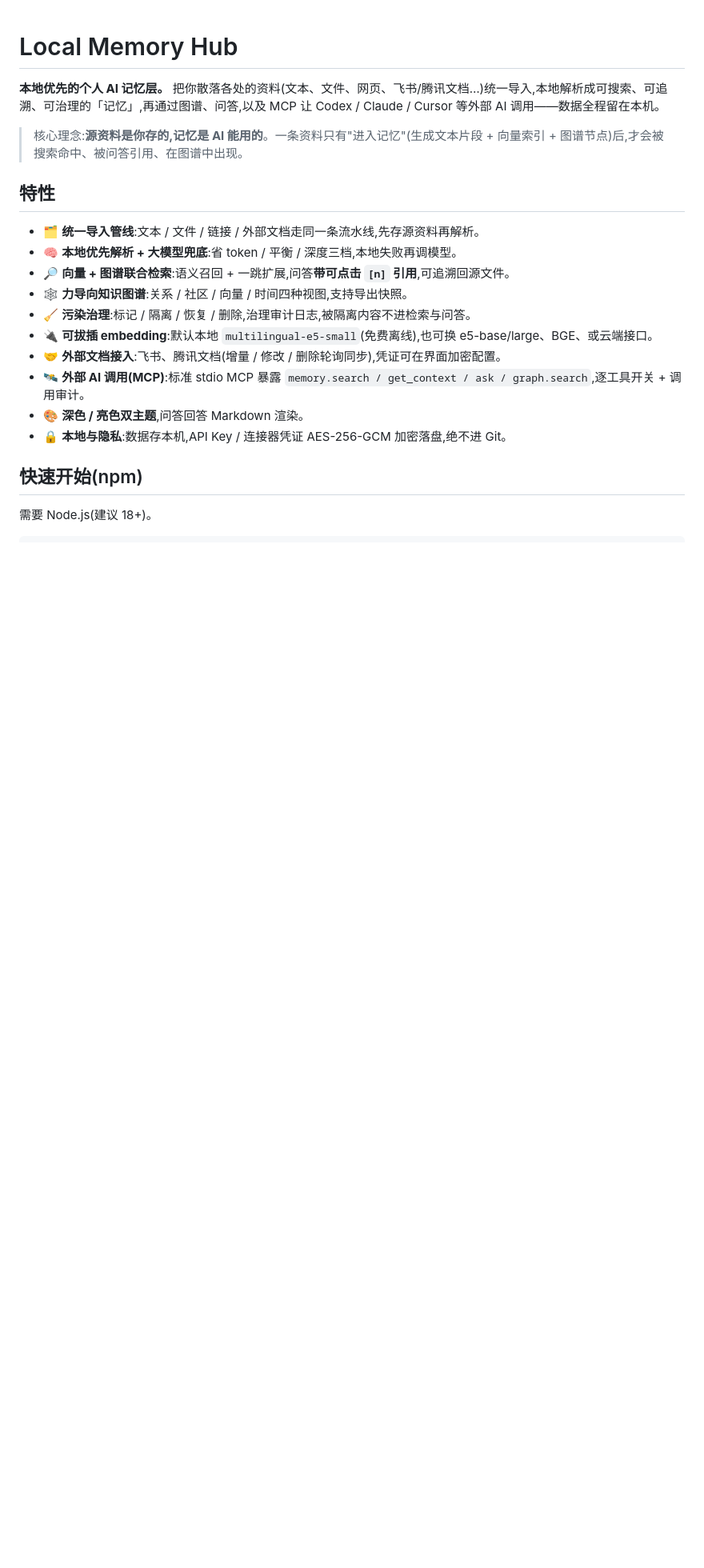
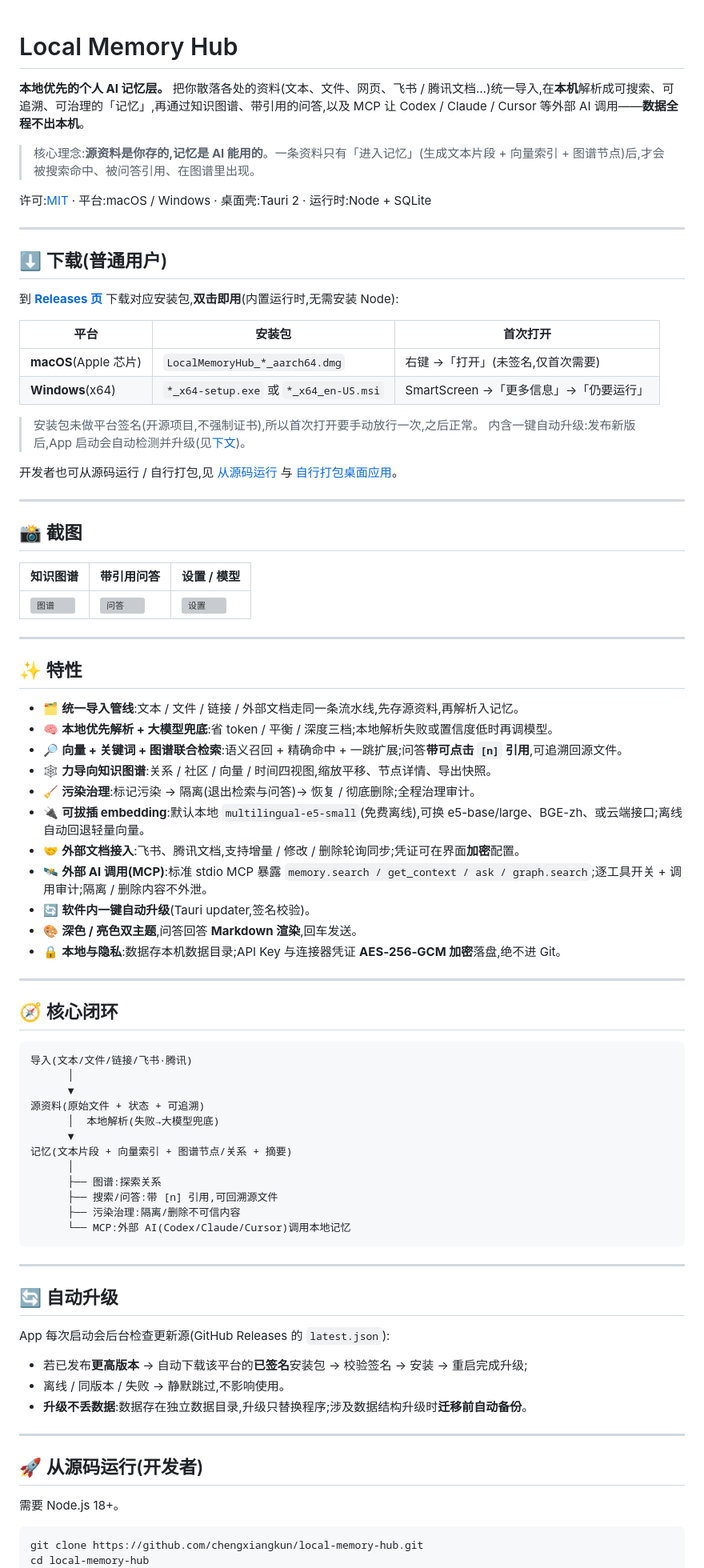
Before and after one commit to chengxiangkun/local-memory-hub, a Markdown page: README.md, the part around one of its changes. Shown at 80% size. Drawn GitHub-style; blank space fills up the shorter version; grey boxes are pictures that could not be loaded.

Commit message:
docs: README 扩写为正式开源主页(下载/截图/自动升级/构建/FAQ)
Co-Authored-By: Claude Opus 4.8 (1M context) <noreply@anthropic.com>
Claude-Session: https://claude.ai/code/session_01Hz3D1q6U1GMukWVys1SDzh

````diff
--- a/README.md
+++ b/README.md
@@ -1,25 +1,86 @@
 # Local Memory Hub
 
-**本地优先的个人 AI 记忆层。** 把你散落各处的资料(文本、文件、网页、飞书/腾讯文档…)统一导入,本地解析成可搜索、可追溯、可治理的「记忆」,再通过图谱、问答,以及 MCP 让 Codex / Claude / Cursor 等外部 AI 调用——数据全程留在本机。
+**本地优先的个人 AI 记忆层。** 把你散落各处的资料(文本、文件、网页、飞书 / 腾讯文档…)统一导入,在**本机**解析成可搜索、可追溯、可治理的「记忆」,再通过知识图谱、带引用的问答,以及 MCP 让 Codex / Claude / Cursor 等外部 AI 调用——**数据全程不出本机**。
 
-> 核心理念:**源资料是你存的,记忆是 AI 能用的**。一条资料只有"进入记忆"(生成文本片段 + 向量索引 + 图谱节点)后,才会被搜索命中、被问答引用、在图谱中出现。
+> 核心理念:**源资料是你存的,记忆是 AI 能用的**。一条资料只有「进入记忆」(生成文本片段 + 向量索引 + 图谱节点)后,才会被搜索命中、被问答引用、在图谱里出现。
 
-## 特性
+许可:[MIT](LICENSE) · 平台:macOS / Windows · 桌面壳:Tauri 2 · 运行时:Node + SQLite
 
-- 🗂️ **统一导入管线**:文本 / 文件 / 链接 / 外部文档走同一条流水线,先存源资料再解析。
-- 🧠 **本地优先解析 + 大模型兜底**:省 token / 平衡 / 深度三档,本地失败再调模型。
-- 🔎 **向量 + 图谱联合检索**:语义召回 + 一跳扩展,问答**带可点击 `[n]` 引用**,可追溯回源文件。
-- 🕸️ **力导向知识图谱**:关系 / 社区 / 向量 / 时间四种视图,支持导出快照。
-- 🧹 **污染治理**:标记 / 隔离 / 恢复 / 删除,治理审计日志,被隔离内容不进检索与问答。
-- 🔌 **可拔插 embedding**:默认本地 `multilingual-e5-small`(免费离线),也可换 e5-base/large、BGE、或云端接口。
-- 🤝 **外部文档接入**:飞书、腾讯文档(增量 / 修改 / 删除轮询同步),凭证可在界面加密配置。
-- 🛰️ **外部 AI 调用(MCP)**:标准 stdio MCP 暴露 `memory.search / get_context / ask / graph.search`,逐工具开关 + 调用审计。
-- 🎨 **深色 / 亮色双主题**,问答回答 Markdown 渲染。
-- 🔒 **本地与隐私**:数据存本机,API Key / 连接器凭证 AES-256-GCM 加密落盘,绝不进 Git。
+---
 
-## 快速开始(npm)
+## ⬇️ 下载(普通用户)
 
-需要 Node.js(建议 18+)。
+到 **[Releases 页](https://github.com/chengxiangkun/local-memory-hub/releases/latest)** 下载对应安装包,**双击即用**(内置运行时,无需安装 Node):
+
+| 平台 | 安装包 | 首次打开 |
+| --- | --- | --- |
+| **macOS**(Apple 芯片) | `LocalMemoryHub_*_aarch64.dmg` | 右键 →「打开」(未签名,仅首次需要) |
+| **Windows**(x64) | `*_x64-setup.exe` 或 `*_x64_en-US.msi` | SmartScreen →「更多信息」→「仍要运行」 |
+
+> 安装包未做平台签名(开源项目,不强制证书),所以首次打开要手动放行一次,之后正常。
+> 内含一键自动升级:发布新版后,App 启动会自动检测并升级(见[下文](#-自动升级))。
+
+开发者也可从源码运行 / 自行打包,见 [从源码运行](#-从源码运行开发者) 与 [自行打包桌面应用](#-自行打包桌面应用)。
+
+---
+
+## 📸 截图
+
+| 知识图谱 | 带引用问答 | 设置 / 模型 |
+| --- | --- | --- |
+| ![图谱](apps/web/public/help/graph.png) | ![问答](apps/web/public/help/qa.png) | ![设置](apps/web/public/help/settings.png) |
+
+---
+
+## ✨ 特性
+
+- 🗂️ **统一导入管线**:文本 / 文件 / 链接 / 外部文档走同一条流水线,先存源资料,再解析入记忆。
+- 🧠 **本地优先解析 + 大模型兜底**:省 token / 平衡 / 深度三档;本地解析失败或置信度低时再调模型。
+- 🔎 **向量 + 关键词 + 图谱联合检索**:语义召回 + 精确命中 + 一跳扩展;问答**带可点击 `[n]` 引用**,可追溯回源文件。
+- 🕸️ **力导向知识图谱**:关系 / 社区 / 向量 / 时间四视图,缩放平移、节点详情、导出快照。
+- 🧹 **污染治理**:标记污染 → 隔离(退出检索与问答)→ 恢复 / 彻底删除;全程治理审计。
+- 🔌 **可拔插 embedding**:默认本地 `multilingual-e5-small`(免费离线),可换 e5-base/large、BGE-zh、或云端接口;离线自动回退轻量向量。
+- 🤝 **外部文档接入**:飞书、腾讯文档,支持增量 / 修改 / 删除轮询同步;凭证可在界面**加密**配置。
+- 🛰️ **外部 AI 调用(MCP)**:标准 stdio MCP 暴露 `memory.search / get_context / ask / graph.search`;逐工具开关 + 调用审计;隔离 / 删除内容不外泄。
+- 🔄 **软件内一键自动升级**(Tauri updater,签名校验)。
+- 🎨 **深色 / 亮色双主题**,问答回答 **Markdown 渲染**,回车发送。
+- 🔒 **本地与隐私**:数据存本机数据目录;API Key 与连接器凭证 **AES‑256‑GCM 加密**落盘,绝不进 Git。
+
+---
+
+## 🧭 核心闭环
+
+```
+导入(文本/文件/链接/飞书·腾讯)
+      │
+      ▼
+源资料(原始文件 + 状态 + 可追溯)
+      │  本地解析(失败→大模型兜底)
+      ▼
+记忆(文本片段 + 向量索引 + 图谱节点/关系 + 摘要)
+      │
+      ├── 图谱:探索关系
+      ├── 搜索/问答:带 [n] 引用,可回溯源文件
+      ├── 污染治理:隔离/删除不可信内容
+      └── MCP:外部 AI(Codex/Claude/Cursor)调用本地记忆
+```
+
+---
+
+## 🔄 自动升级
+
+App 每次启动会后台检查更新源(GitHub Releases 的 `latest.json`):
+- 若已发布**更高版本** → 自动下载该平台的**已签名**安装包 → 校验签名 → 安装 → 重启完成升级;
+- 离线 / 同版本 / 失败 → 静默跳过,不影响使用。
+- **升级不丢数据**:数据存在独立数据目录,升级只替换程序;涉及数据结构升级时**迁移前自动备份**。
+
+---
+
+## 🚀 从源码运行(开发者)
+
+需要 Node.js 18+。
 
 ```bash
+git clone https://github.com/chengxiangkun/local-memory-hub.git
+cd local-memory-hub
 npm install
````
Also changed, not shown: other parts of README.md (+96 -54 lines).
